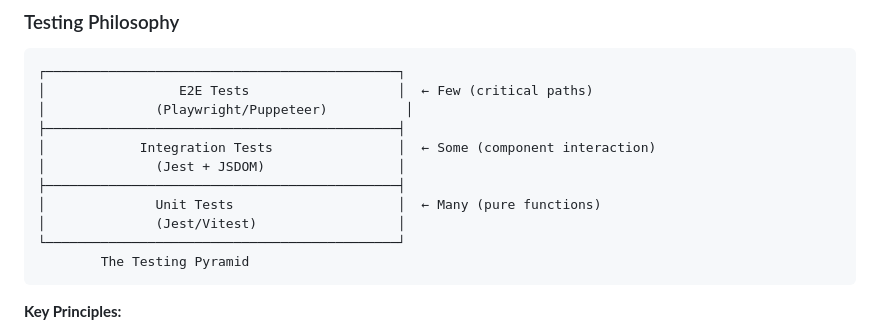
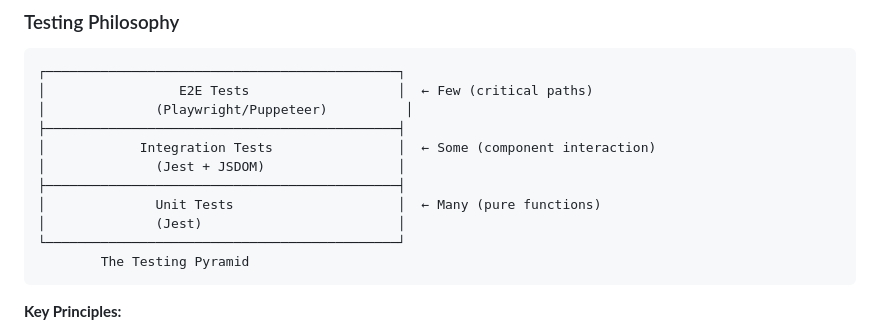
Before and after one commit to mikejmckinney/pong7, a Markdown page: docs/prompts/09-testing.md, the part around the change. GitHub-like rendering.

Commit message:
Update docs/prompts/09-testing.md
Co-authored-by: Copilot <175728472+Copilot@users.noreply.github.com>

````diff
--- a/docs/prompts/09-testing.md
+++ b/docs/prompts/09-testing.md
@@ -17,7 +17,7 @@ This project follows a **multi-layered testing strategy** with automated CI/CD p
 │              (Jest + JSDOM)                 │
 ├─────────────────────────────────────────────┤
 │              Unit Tests                     │  ← Many (pure functions)
-│              (Jest/Vitest)                  │
+│              (Jest)                         │
 └─────────────────────────────────────────────┘
         The Testing Pyramid
 ```
````
